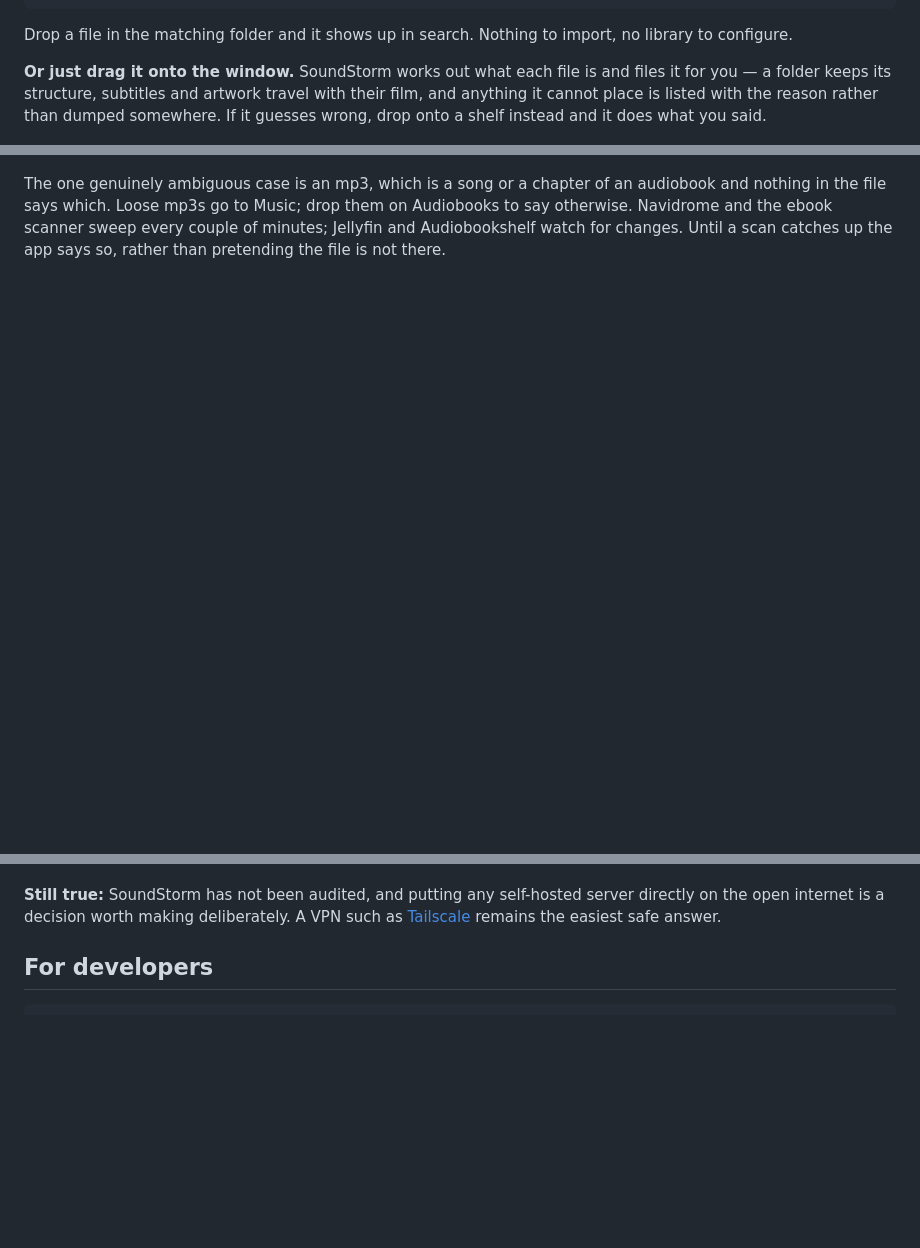
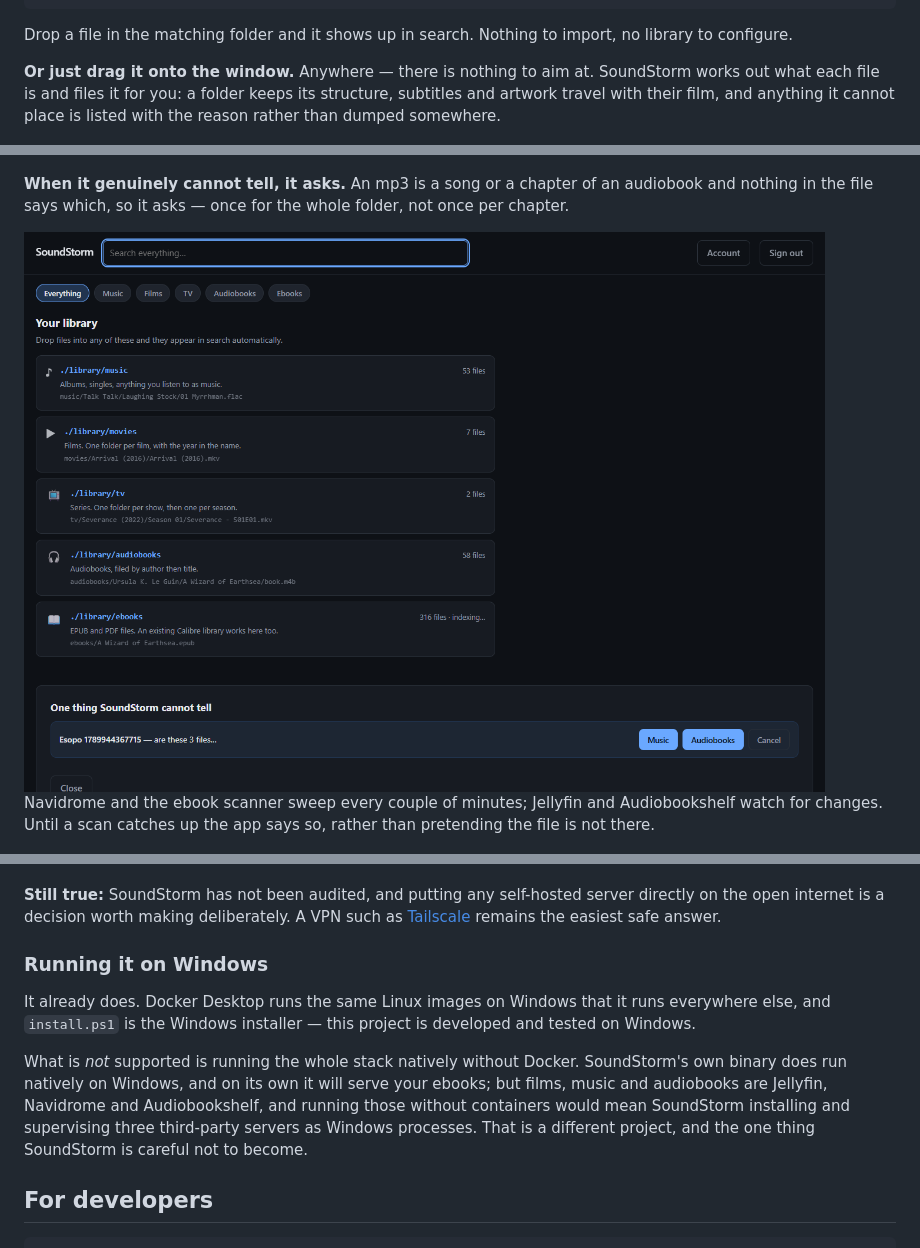
Before and after one commit to GabrielHollberg/soundstorm, a Markdown page: README.md, 3 parts joined by grey strips. GitHub-like rendering; blank space fills up the shorter version.

```diff
--- a/README.md
+++ b/README.md
@@ -112,17 +112,18 @@ library/
 Drop a file in the matching folder and it shows up in search. Nothing to
 import, no library to configure.
 
-**Or just drag it onto the window.** SoundStorm works out what each file is and
-files it for you — a folder keeps its structure, subtitles and artwork travel
-with their film, and anything it cannot place is listed with the reason rather
-than dumped somewhere. If it guesses wrong, drop onto a shelf instead and it
-does what you said.
+**Or just drag it onto the window.** Anywhere — there is nothing to aim at.
+SoundStorm works out what each file is and files it for you: a folder keeps its
+structure, subtitles and artwork travel with their film, and anything it cannot
+place is listed with the reason rather than dumped somewhere.
 
 ![Dragging files onto the window](docs/shots/15-drop.png)
 
-The one genuinely ambiguous case is an mp3, which is a song or a chapter of an
-audiobook and nothing in the file says which. Loose mp3s go to Music; drop them
-on Audiobooks to say otherwise. Navidrome and the ebook scanner sweep every
+**When it genuinely cannot tell, it asks.** An mp3 is a song or a chapter of an
+audiobook and nothing in the file says which, so it asks — once for the whole
+folder, not once per chapter.
+
+![Asking which library a folder of mp3s belongs in](docs/shots/17-ask.png) Navidrome and the ebook scanner sweep every
 couple of minutes; Jellyfin and Audiobookshelf watch for changes. Until a scan
 catches up the app says so, rather than pretending the file is not there.
 
@@ -201,6 +202,19 @@ the session cookie is marked Secure.
 **Still true:** SoundStorm has not been audited, and putting any self-hosted
 server directly on the open internet is a decision worth making deliberately. A
 VPN such as [Tailscale](https://tailscale.com) remains the easiest safe answer.
+
+### Running it on Windows
+
+It already does. Docker Desktop runs the same Linux images on Windows that it
+runs everywhere else, and `install.ps1` is the Windows installer — this project
+is developed and tested on Windows.
+
+What is *not* supported is running the whole stack natively without Docker.
+SoundStorm's own binary does run natively on Windows, and on its own it will
+serve your ebooks; but films, music and audiobooks are Jellyfin, Navidrome and
+Audiobookshelf, and running those without containers would mean SoundStorm
+installing and supervising three third-party servers as Windows processes. That
+is a different project, and the one thing SoundStorm is careful not to become.
 
 ## For developers
 
```
Also changed, not shown: CLAUDE.md (+33 -8 lines).
